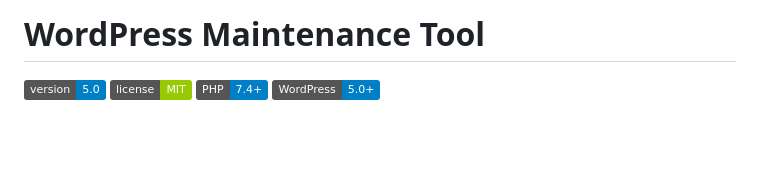
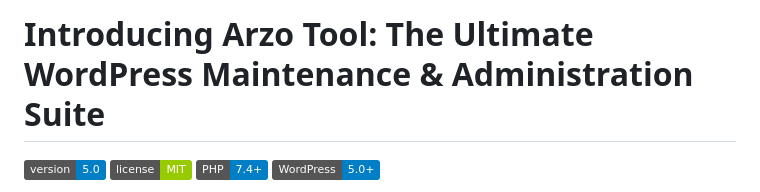
Before and after one commit to yasirshabbirservices/wp-arzo, a Markdown page: README.md, the part around the change. Rendered like a GitHub page; badges without logos; blank space fills up the shorter version.

```diff
--- a/README.md
+++ b/README.md
@@ -1,4 +1,4 @@
-# WordPress Maintenance Tool
+# Introducing Arzo Tool: The Ultimate WordPress Maintenance & Administration Suite
 
 ![Version](https://img.shields.io/badge/version-5.0-blue.svg)
 ![License](https://img.shields.io/badge/license-MIT-green.svg)
```
